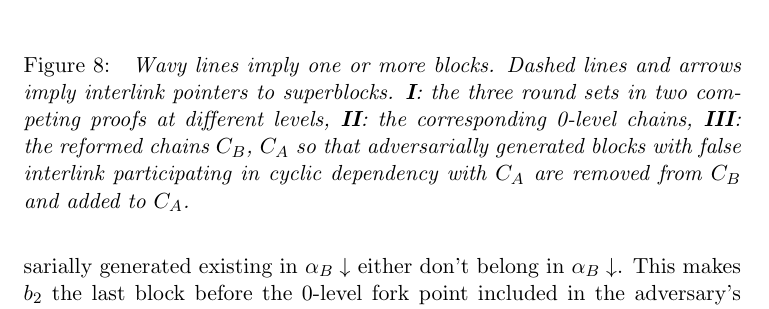
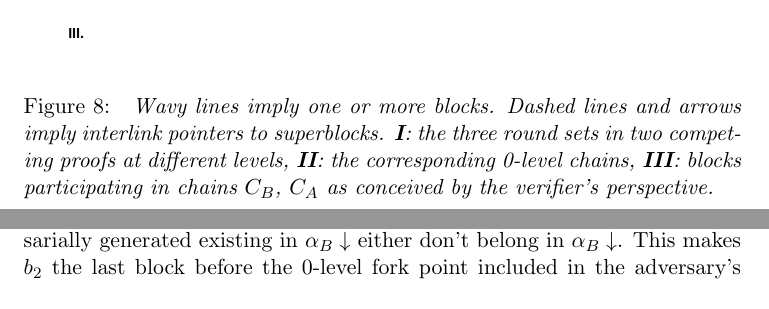
Before and after one commit to andripol/thesis, a LaTeX thesis (tex/thesis.tex): part of page 19 of 21 before the commit and two parts of pages 18 and 19 of 21 after it, the two joined at a grey line, cut so that both start at the same text. Compiled offline with pdfLaTeX.

Commit message:
Change figure caption

```diff
--- a/tex/thesis.tex
+++ b/tex/thesis.tex
@@ -44,7 +44,7 @@ The above are illustrated, among other, in Parts I, II of Figure \ref{fig:proof_
 	\begin{center}
 		\includegraphics[scale=0.5]{figures/proof_velvet.png}
 	\end{center}
-	\caption{\textit{ Wavy lines imply one or more blocks. Dashed lines and arrows imply interlink pointers to superblocks. \textbf{I}: the three round sets in two competing proofs at different levels, \textbf{II}: the corresponding 0-level chains, \textbf{III}: the reformed chains $C_B$, $C_A$ so that adversarially generated blocks with false interlink participating in cyclic dependency with $C_A$ are removed from $C_B$ and added to $C_A$.}}
+	\caption{\textit{ Wavy lines imply one or more blocks. Dashed lines and arrows imply interlink pointers to superblocks. \textbf{I}: the three round sets in two competing proofs at different levels, \textbf{II}: the corresponding 0-level chains, \textbf{III}: blocks participating in chains $C_B$, $C_A$ as conceived by the verifier's perspective.}}
 	\label{fig:proof_velvet}
 \end{figure}
 We will now show three successive claims under velvet fork conditions: First, $\alpha_A \downarrow \uparrow^{\mu_A}$ and $\alpha'_B \downarrow$ are mostly disjoint. Second, $a_A$ contains mostly adversarially generated blocks. And third, the adversary is able to produce this $a_A$ with negligible probability. Note that the notation $\alpha_A \downarrow \uparrow^{\mu_A}$ denotes the blocks of $\alpha_A$ which belong in the 0-level chain $C_A$, thus are not sewed in the adversary's proof by $C_B$.\\
```
